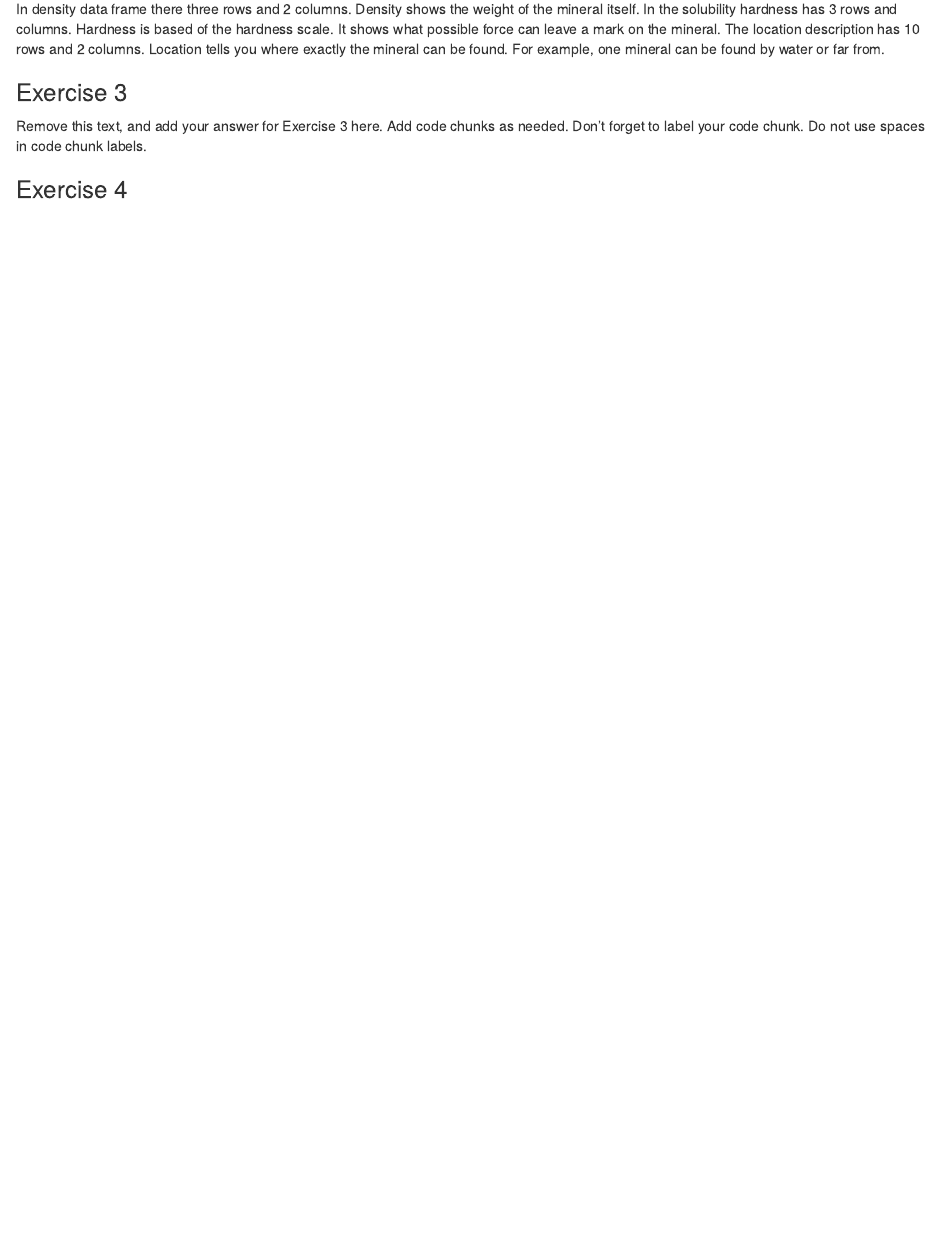
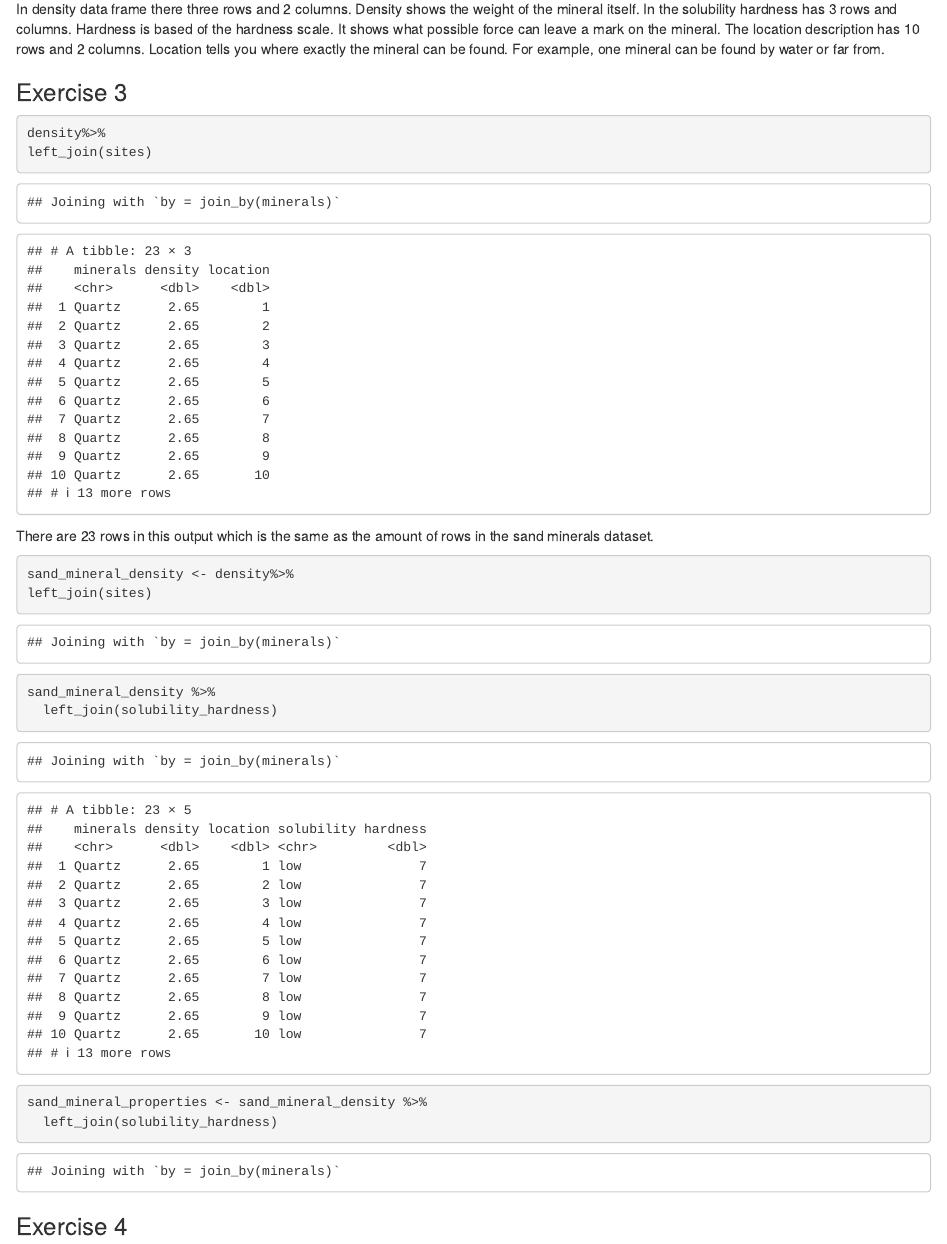
Before and after one commit to EAES-420-Spring23/code-is-lyfe, an R Markdown document (u1-u2-u3-review-starter.Rmd): the page in a window 1100 px wide, from 2090 px down. Rendered offline with R 4.5, knitr and Pandoc, with nearby package versions.

Commit message:
Ex 3 complete

````diff
--- a/u1-u2-u3-review-starter.Rmd
+++ b/u1-u2-u3-review-starter.Rmd
@@ -60,10 +60,30 @@ In density data frame there three rows and 2 columns. Density shows the weight o
 
 ### Exercise 3
 
-Remove this text, and add your answer for Exercise 3 here.
-Add code chunks as needed.
-Don't forget to label your code chunk.
-Do not use spaces in code chunk labels.
+```{r join_mineral_properties}
+
+density%>%
+left_join(sites)
+
+```
+
+There are 23 rows in this output which is the same as the amount of rows in the sand minerals dataset.
+
+```{r}
+sand_mineral_density <- density%>%
+left_join(sites)
+```
+
+```{r}
+sand_mineral_density %>%
+  left_join(solubility_hardness)
+
+```
+
+```{r}
+sand_mineral_properties <- sand_mineral_density %>%
+  left_join(solubility_hardness)
+```
 
 ### Exercise 4
 
````
